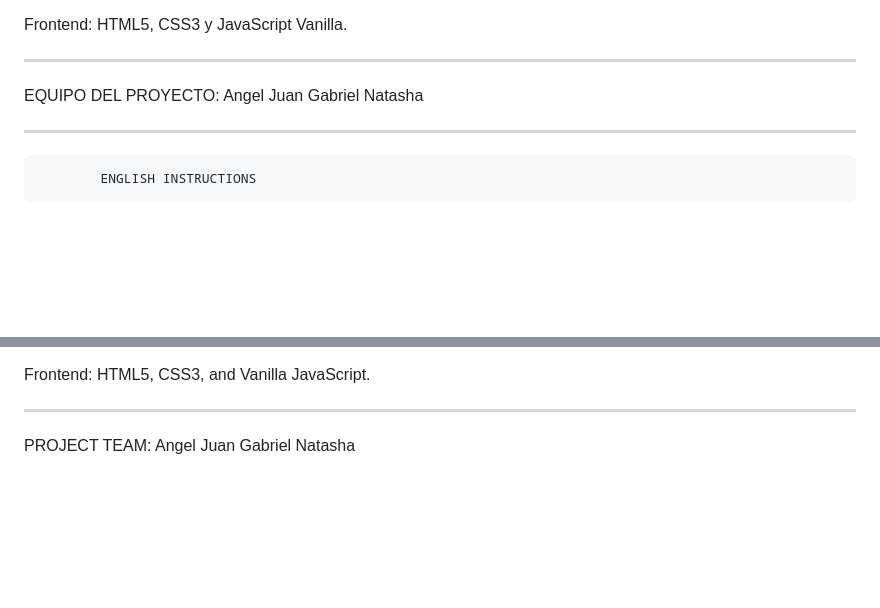
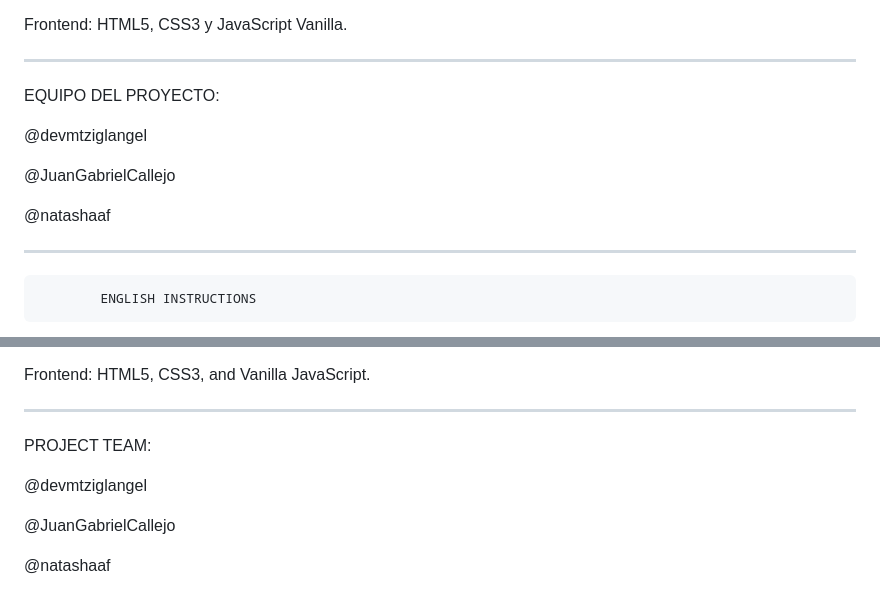
Before and after one commit to natashaaf/DataScience-Idealista, a Markdown page: README.md, 2 parts joined by grey strips. Drawn GitHub-style; blank space fills up the shorter version.

Commit message:
esperemos que ultimo cambio

```diff
--- a/README.md
+++ b/README.md
@@ -52,9 +52,12 @@ Frontend: HTML5, CSS3 y JavaScript Vanilla.
 
 -------------------------------------------------------
 EQUIPO DEL PROYECTO:
-Angel
-Juan Gabriel
-Natasha
+
+@devmtziglangel
+
+@JuanGabrielCallejo
+
+@natashaaf
 
 
 -------------------------------------------------
@@ -112,6 +115,9 @@ Frontend: HTML5, CSS3, and Vanilla JavaScript.
 ------------------------------------------------
 
 PROJECT TEAM:
-Angel
-Juan Gabriel
-Natasha
+
+@devmtziglangel
+
+@JuanGabrielCallejo
+
+@natashaaf
```
